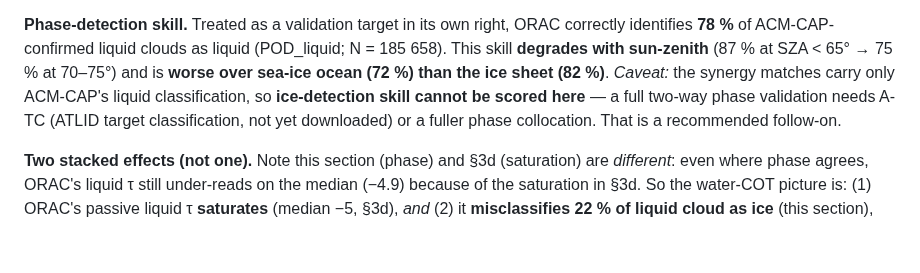
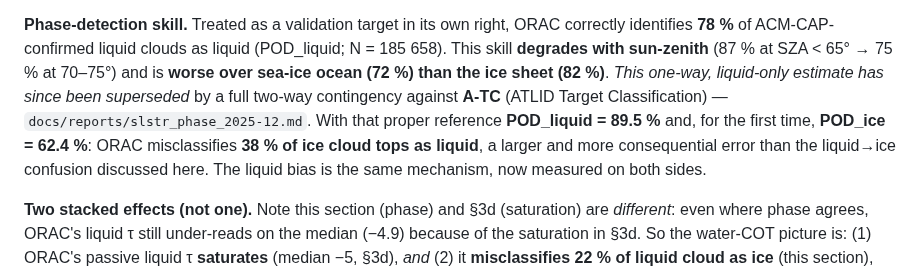
Before and after one commit to ray-climate/cloud_cci, a Markdown page: docs/reports/slstr_cot_water_2025-12.md, the part around the change. GitHub-like rendering; blank space fills up the shorter version.

```diff
--- a/docs/reports/slstr_cot_water_2025-12.md
+++ b/docs/reports/slstr_cot_water_2025-12.md
@@ -128,10 +128,13 @@ qc_strict, daytime profiles (N = 185 288):
 correctly identifies **78 %** of ACM-CAP-confirmed liquid clouds as liquid
 (POD_liquid; N = 185 658). This skill **degrades with sun-zenith** (87 % at
 SZA < 65° → 75 % at 70–75°) and is **worse over sea-ice ocean (72 %) than the ice
-sheet (82 %)**. *Caveat:* the synergy matches carry only ACM-CAP's liquid
-classification, so **ice-detection skill cannot be scored here** — a full two-way
-phase validation needs A-TC (ATLID target classification, not yet downloaded) or a
-fuller phase collocation. That is a recommended follow-on.
+sheet (82 %)**. *This one-way, liquid-only estimate has since been superseded* by a
+full two-way contingency against **A-TC** (ATLID Target Classification) —
+`docs/reports/slstr_phase_2025-12.md`. With that proper reference **POD_liquid =
+89.5 %** and, for the first time, **POD_ice = 62.4 %**: ORAC misclassifies **38 % of
+ice cloud tops as liquid**, a larger and more consequential error than the
+liquid→ice confusion discussed here. The liquid bias is the same mechanism, now
+measured on both sides.
 
 **Two stacked effects (not one).** Note this section (phase) and §3d (saturation)
 are *different*: even where phase agrees, ORAC's liquid τ still under-reads on the
```
Also changed, not shown: docs/reports/slstr_phase_2025-12.md (added, +133 -0 lines), docs/reports/slstr_validation_summary_2025-12.md (+26 -4 lines), figures/slstr_phase_2025-12/phase_contingency.png (added), 2 other files.
